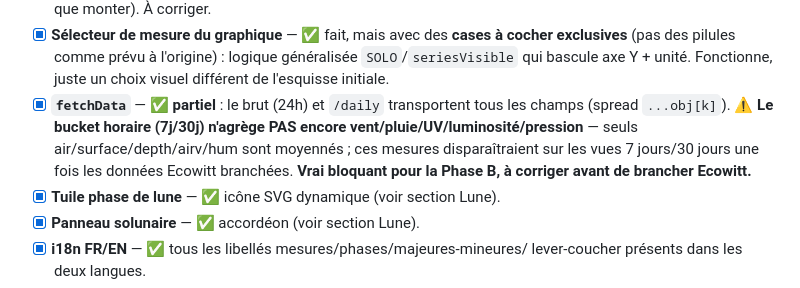
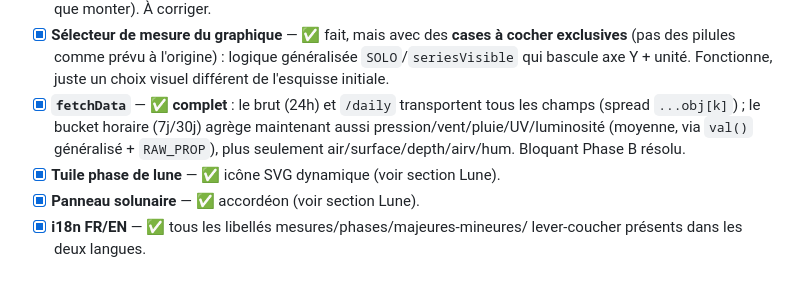
Before and after one commit to BenCourchesne/TemperatureManitou, a Markdown page: PLAN.md, the part around the change. Drawn GitHub-style.

Commit message:
docs: mark hourly bucket aggregation gap as fixed in PLAN.md

```diff
--- a/PLAN.md
+++ b/PLAN.md
@@ -103,12 +103,11 @@ sonde quai**. Le helper `val(d,'air')` implémente la priorité.
       cocher exclusives** (pas des pilules comme prévu à l'origine) : logique
       généralisée `SOLO`/`seriesVisible` qui bascule axe Y + unité. Fonctionne,
       juste un choix visuel différent de l'esquisse initiale.
-- [x] **`fetchData`** — ✅ **partiel** : le brut (24h) et `/daily` transportent
-      tous les champs (spread `...obj[k]`). ⚠️ **Le bucket horaire (7j/30j)
-      n'agrège PAS encore vent/pluie/UV/luminosité/pression** — seuls
-      air/surface/depth/airv/hum sont moyennés ; ces mesures disparaîtraient
-      sur les vues 7 jours/30 jours une fois les données Ecowitt branchées.
-      **Vrai bloquant pour la Phase B, à corriger avant de brancher Ecowitt.**
+- [x] **`fetchData`** — ✅ **complet** : le brut (24h) et `/daily` transportent
+      tous les champs (spread `...obj[k]`) ; le bucket horaire (7j/30j) agrège
+      maintenant aussi pression/vent/pluie/UV/luminosité (moyenne, via `val()`
+      généralisé + `RAW_PROP`), plus seulement air/surface/depth/airv/hum.
+      Bloquant Phase B résolu.
 - [x] **Tuile phase de lune** — ✅ icône SVG dynamique (voir section Lune).
 - [x] **Panneau solunaire** — ✅ accordéon (voir section Lune).
 - [x] **i18n FR/EN** — ✅ tous les libellés mesures/phases/majeures-mineures/
```
